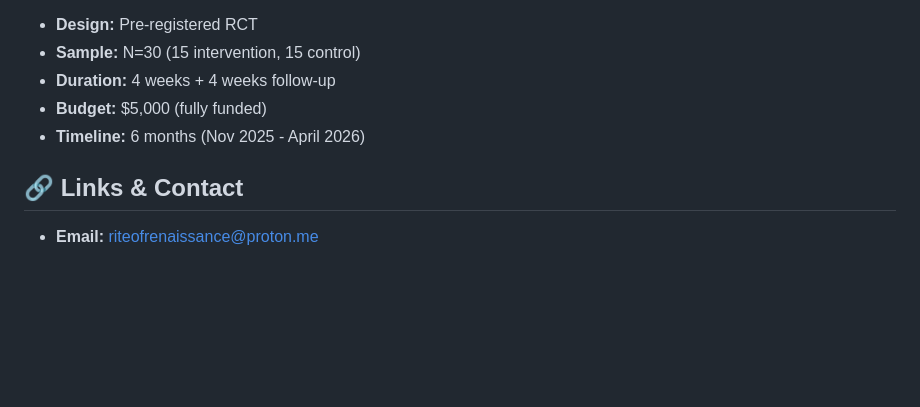
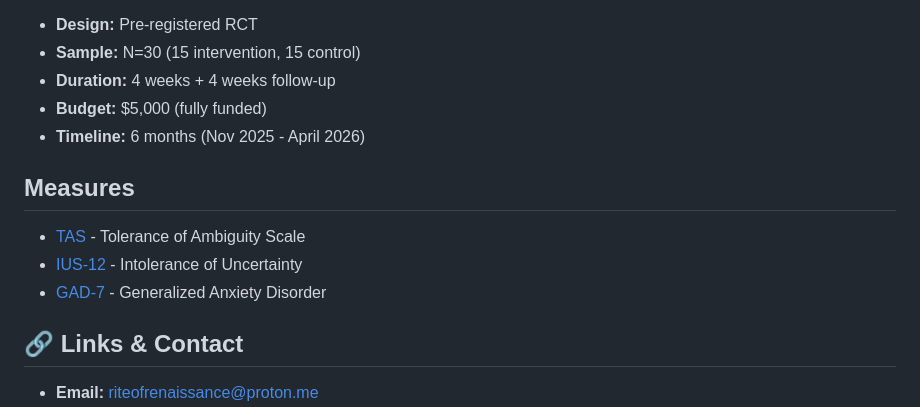
Before and after one commit to riteofrenaissance/safe-aperture-study, a Markdown page: README.md, the part around the change. Drawn GitHub-style; blank space fills up the shorter version.

```diff
--- a/README.md
+++ b/README.md
@@ -105,6 +105,11 @@ The proposal includes:
 - **Budget:** $5,000 (fully funded)
 - **Timeline:** 6 months (Nov 2025 - April 2026)
 
+## Measures
+   - [TAS](measures/TAS.pdf) - Tolerance of Ambiguity Scale
+   - [IUS-12](measures/IUS-12.pdf) - Intolerance of Uncertainty
+   - [GAD-7](measures/GAD-7.pdf) - Generalized Anxiety Disorder
+
 ## 🔗 Links & Contact
 
 - **Email:** riteofrenaissance@proton.me
```
